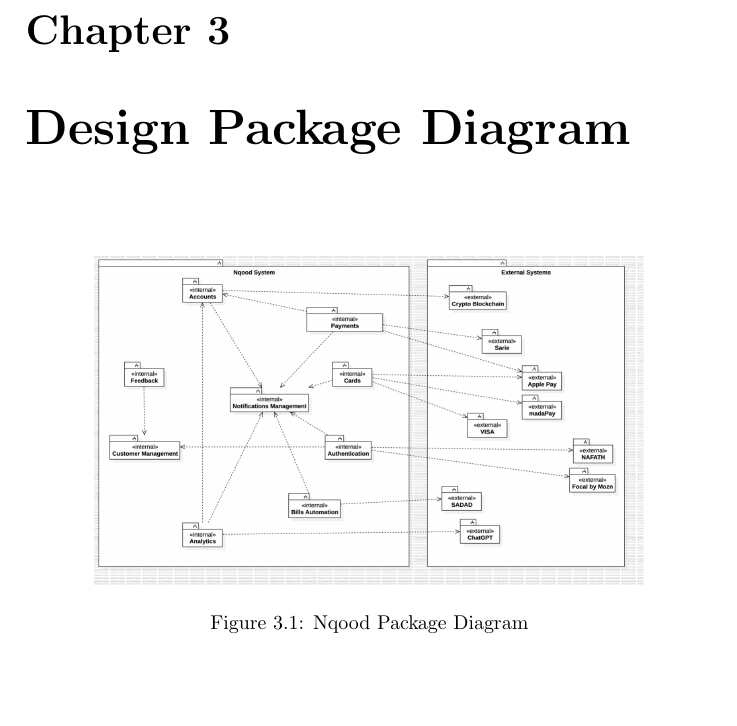
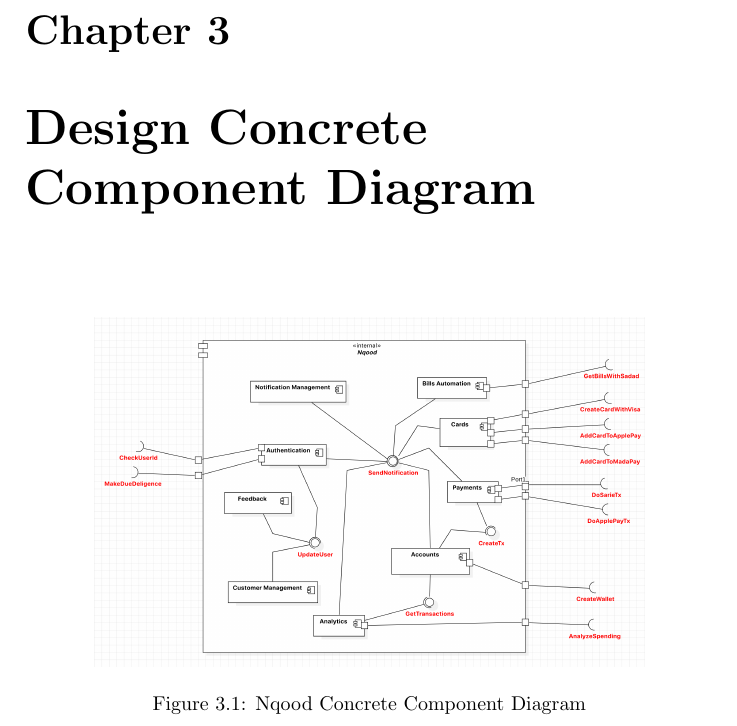
Before and after one commit to YazeedAlKhalaf/swe-300, a LaTeX document (project.tex): part of page 7 of 9, cut so that both start at the same text, the shorter picture padded with empty space. Compiled offline with pdfLaTeX.

Commit message:
make nqood concrete component diagram

```diff
--- a/project.tex
+++ b/project.tex
@@ -73,10 +73,9 @@
         \end{enumerate}
 \end{enumerate}
 
-\chapter{Design Package Diagram}
+\chapter{Design Concrete Component Diagram}
 
 \begin{figure}[h!]
     \centering
-    \includegraphics[width=0.8\textwidth]{images/nqood-package-diagram.png}
-    \caption{Nqood Package Diagram}
-    \label{fig:package-diagram}
+    \includegraphics[width=0.8\textwidth]{images/nqood-concrete-component-diagram.png}
+    \caption{Nqood Concrete Component Diagram}
```
Also changed, not shown: images/nqood-concrete-component-diagram.png (added), project.pdf, project.tex (3 more changed lines), 1 other file.
